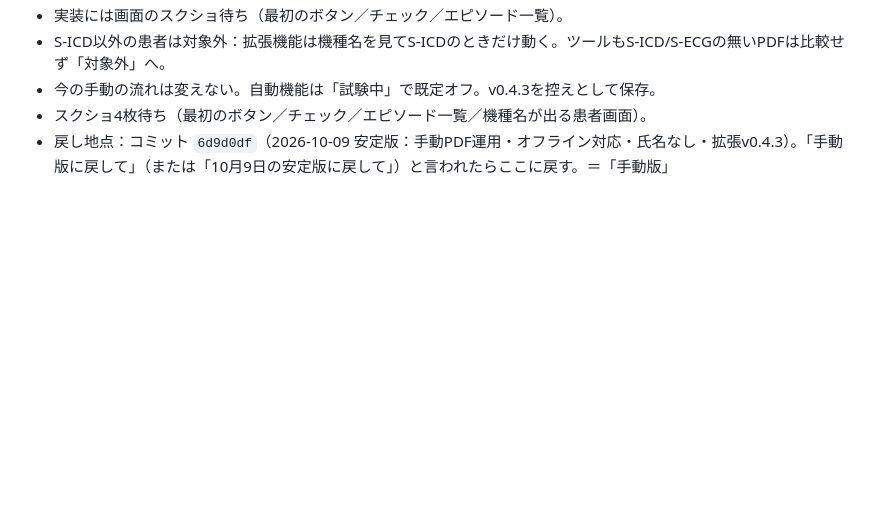
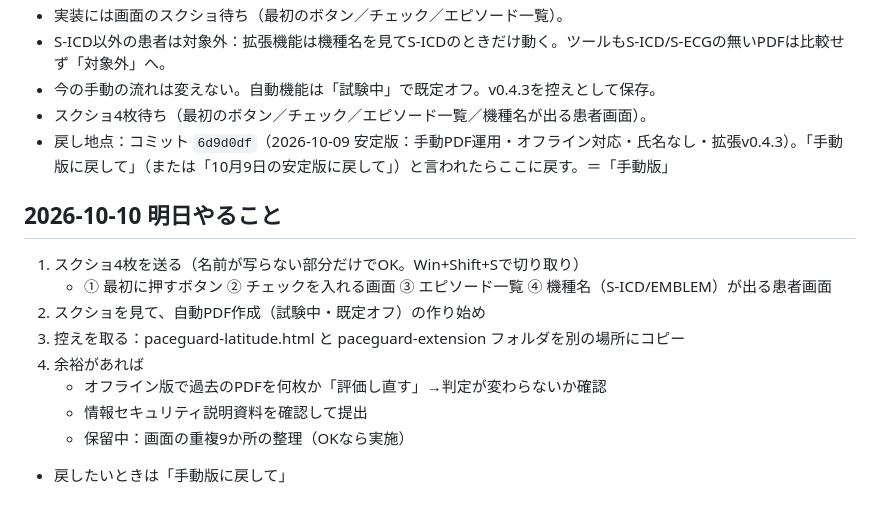
Before and after one commit to Hikari283/EPS, a Markdown page: NOTES.md, the part around the change. GitHub-like rendering; blank space fills up the shorter version.

Commit message:
NOTES: tomorrow's to-do
Co-Authored-By: Claude Opus 5.5 <noreply@anthropic.com>
Claude-Session: https://claude.ai/code/session_01E6m9UmRzoC4dBe2vGio5uk

```diff
--- a/NOTES.md
+++ b/NOTES.md
@@ -288,3 +288,14 @@ USBで持ち運ぶ場合、**常に「最後に編集した方が最新」**。
 - 今の手動の流れは変えない。自動機能は「試験中」で既定オフ。v0.4.3を控えとして保存。
 - スクショ4枚待ち（最初のボタン／チェック／エピソード一覧／機種名が出る患者画面）。
 - 戻し地点：コミット `6d9d0df`（2026-10-09 安定版：手動PDF運用・オフライン対応・氏名なし・拡張v0.4.3）。「手動版に戻して」（または「10月9日の安定版に戻して」）と言われたらここに戻す。＝「手動版」
+
+## 2026-10-10 明日やること
+1. スクショ4枚を送る（名前が写らない部分だけでOK。Win+Shift+Sで切り取り）
+   - ① 最初に押すボタン ② チェックを入れる画面 ③ エピソード一覧 ④ 機種名（S-ICD/EMBLEM）が出る患者画面
+2. スクショを見て、自動PDF作成（試験中・既定オフ）の作り始め
+3. 控えを取る：paceguard-latitude.html と paceguard-extension フォルダを別の場所にコピー
+4. 余裕があれば
+   - オフライン版で過去のPDFを何枚か「評価し直す」→判定が変わらないか確認
+   - 情報セキュリティ説明資料を確認して提出
+   - 保留中：画面の重複9か所の整理（OKなら実施）
+- 戻したいときは「手動版に戻して」
```
